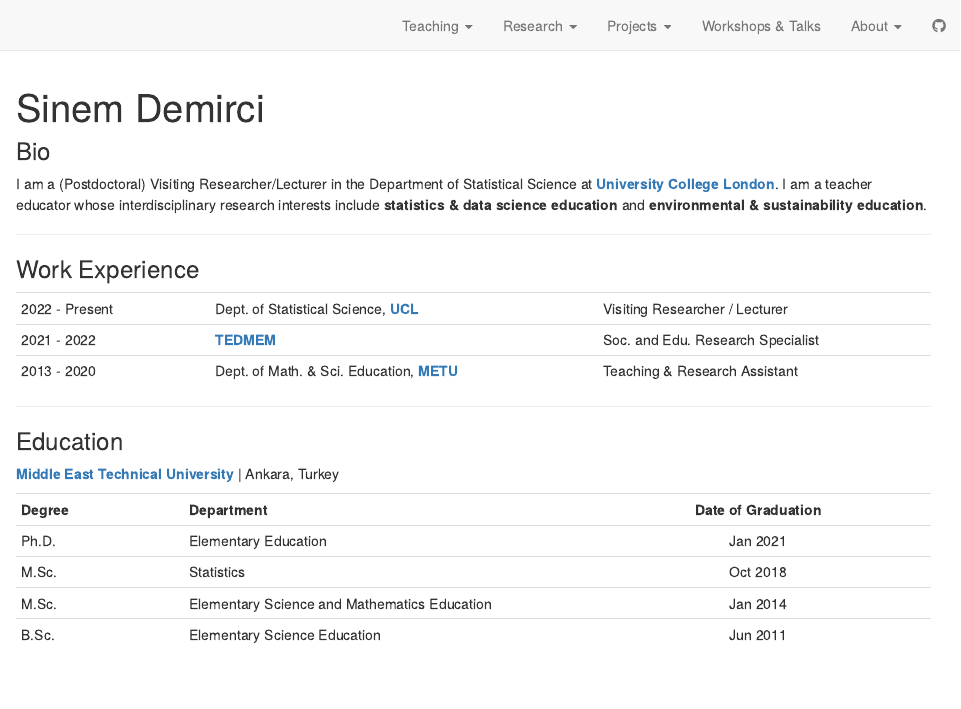
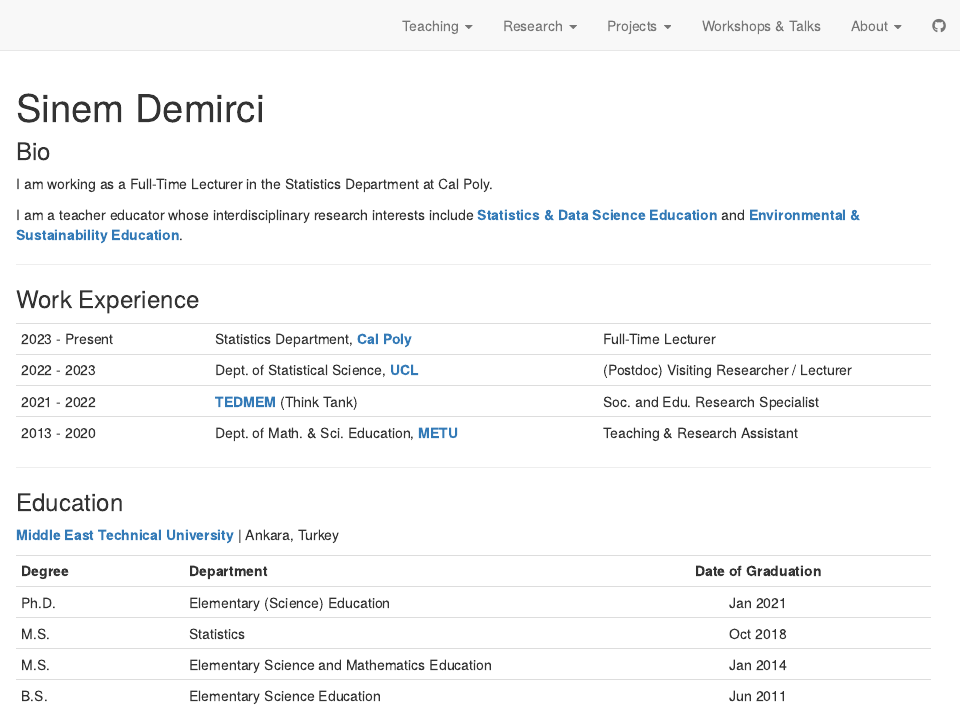
Before and after one commit to sinemdemirci/sinemdemirci.github.io, an R Markdown document (postcard.Rmd): the page in a window 1100 px wide, from its top. Rendered offline with R 4.5, knitr and Pandoc, with nearby package versions; drawn as R Markdown's standard HTML page in place of the format the file asks for.

Commit message:
fized tedmem link and postcard rmd

````diff
--- a/postcard.Rmd
+++ b/postcard.Rmd
@@ -7,7 +8,7 @@
   - label: Google Scholar
     url: "https://scholar.google.com/citations?user=r_R0R6wAAAAJ&hl=tr"
   - label: Email
-    url: "mailto:s.demirci@ucl.ac.uk"
+    url: "mailto:sdemirci@calpoly.edu"
   - label: LinkedIn
     url: "https://www.linkedin.com/in/drsinemdemirci/"
 output:
@@ -15,12 +17,10 @@
 ---
-
-```{r setup, include=FALSE}
-knitr::opts_chunk$set(echo = FALSE)
-```
 
 ### Bio
 
-<p>I am a (Postdoctoral) Visiting Researcher/Lecturer in the Department of Statistical Science at <b> <a href = 'https://www.ucl.ac.uk/statistics/' target="_blank"> University College London</b></a>. I am a teacher educator whose interdisciplinary research interests include <b> statistics & data science education </b> and <b> environmental & sustainability education</b>.</p>
+<p>I am working as a Full-Time Lecturer in the Statistics Department at Cal Poly.</p>
+
+<p>I am a teacher educator whose interdisciplinary research interests include <b> <a href = 'https://sinemdemirci.github.io/research_dse.html' target="_blank"> Statistics & Data Science Education </b></a> and <b> <a href = 'https://sinemdemirci.github.io/research_esd.html' target="_blank"> Environmental & Sustainability Education</b></a>.</p>
 
 ---
 
@@ -28,9 +28,10 @@
 
 |                   |                                                                                                                 |
 | :------           | :-------------                                                                                                  | :-----------
-| 2022 - Present    | Dept. of Statistical Science, <b> <a href = 'https://www.ucl.ac.uk/statistics/' target="_blank"> UCL </b> </a>  |Visiting Researcher / Lecturer
-| 2021 - 2022       | <b> <a href = 'https://tedmem.org' target="_blank"> TEDMEM </b> </a>                                            | Soc. and Edu. Research Specialist
-| 2013 - 2020       | Dept. of Math. & Sci. Education, <b> <a href = 'https://metu.edu.tr' target="_blank"> METU </b> </a>            | Teaching & Research Assistant
+| 2023 - Present    | Statistics Department, <b> <a href = 'https://statistics.calpoly.edu/' target="_blank"> Cal Poly </b> </a>      |Full-Time Lecturer
+| 2022 - 2023    | Dept. of Statistical Science, <b> <a href = 'https://www.ucl.ac.uk/statistics/' target="_blank"> UCL </b> </a>  |(Postdoc) Visiting Researcher / Lecturer
+| 2021 - 2022       | <b> <a href = 'https://ted.org.tr/en/tedmem/' target="_blank"> TEDMEM </b> </a> (Think Tank)                                           | Soc. and Edu. Research Specialist
+| 2013 - 2020       | Dept. of Math. & Sci. Education, <b> <a href = 'https://mse.metu.edu.tr/en' target="_blank"> METU </b> </a>            | Teaching & Research Assistant
 
 ---
 
@@ -42,8 +43,8 @@
 |                   |                                                     |
 | :--------         | :--------------------                              | :----------------:
 | **Degree**        | **Department**                                      | **Date of Graduation**
-| Ph.D.             | Elementary Education                                | Jan 2021
-| M.Sc.             | Statistics                                          | Oct 2018
-| M.Sc.             | Elementary Science and Mathematics Education        | Jan 2014
-| B.Sc.             | Elementary Science Education                        | Jun 2011
+| Ph.D.             | Elementary (Science) Education                                | Jan 2021
+| M.S.             | Statistics                                          | Oct 2018
+| M.S.             | Elementary Science and Mathematics Education        | Jan 2014
+| B.S.             | Elementary Science Education                        | Jun 2011
 ---
````
Also changed, not shown: index.Rmd (+1 -1 lines), docs/search.json, postcard.Rmd (2 more changed lines).
